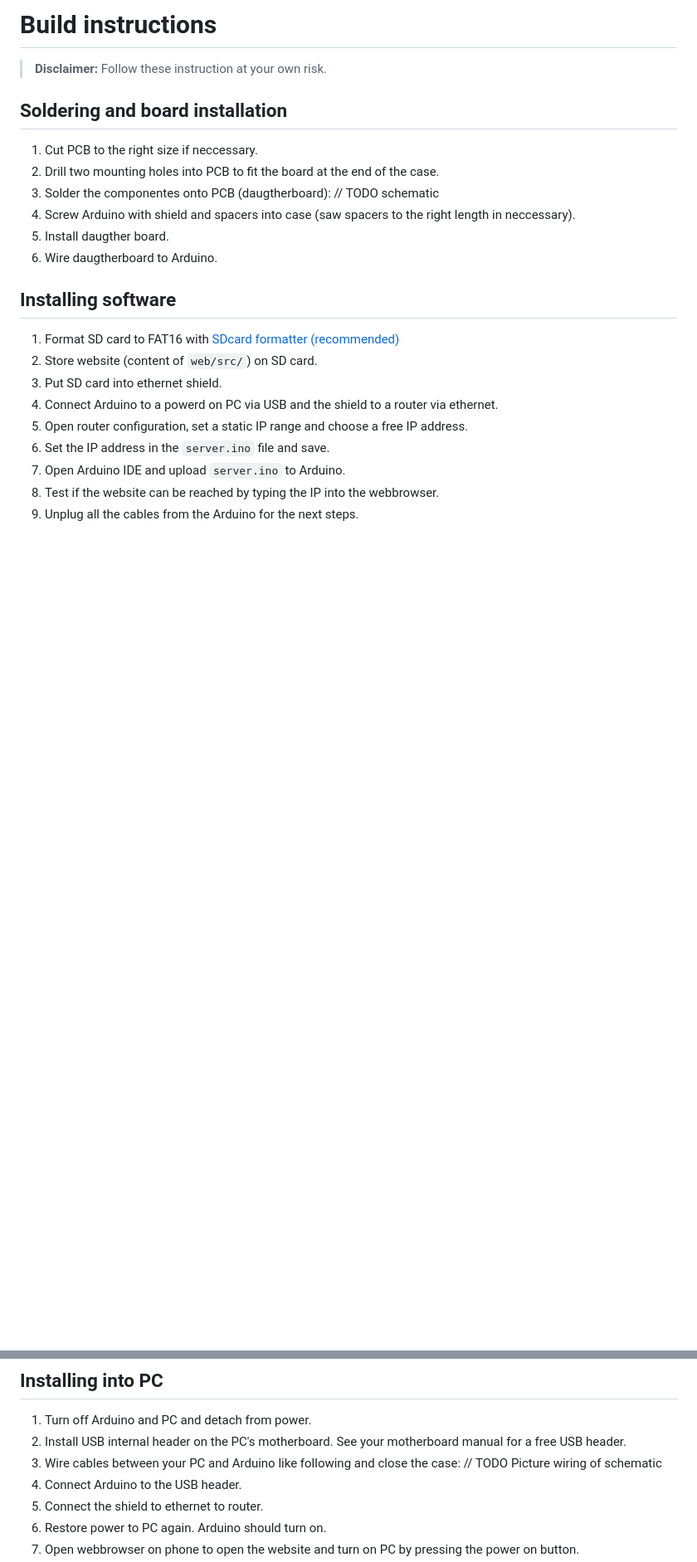
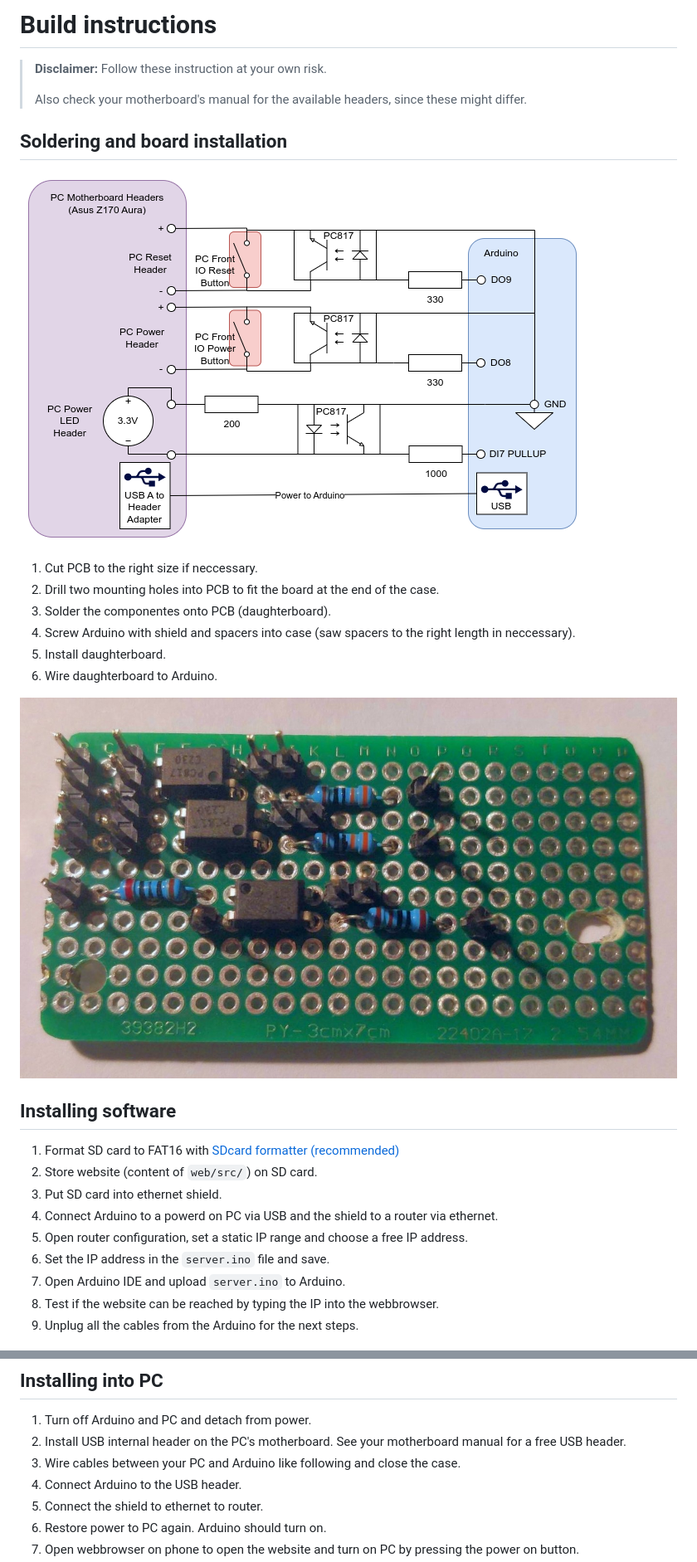
Before and after one commit to MatiasG19/arduino-remote-switch, a Markdown page: docs/BuildInstructions.md, 2 parts joined by grey strips. Shown: that part at 83% size. GitHub-like rendering; pictures changed too: docs/Assets/daughterboard.png (added), docs/Assets/schematic.png (added); blank space fills up the shorter version.

Commit message:
Add schematic and board pic

```diff
--- a/docs/BuildInstructions.md
+++ b/docs/BuildInstructions.md
@@ -1,16 +1,21 @@
 # Build instructions
 
 > **Disclaimer:** Follow these instruction at your own risk.
+>
+> Also check your motherboard's manual for the available headers, since these might differ.
 
 ## Soldering and board installation
 
+![Schematic](./Assets/schematic.png)
+
 1. Cut PCB to the right size if neccessary.
 2. Drill two mounting holes into PCB to fit the board at the end of the case.
-3. Solder the componentes onto PCB (daugtherboard):
-   // TODO schematic
+3. Solder the componentes onto PCB (daughterboard).
 4. Screw Arduino with shield and spacers into case (saw spacers to the right length in neccessary).
-5. Install daugther board.
-6. Wire daugtherboard to Arduino.
+5. Install daughterboard.
+6. Wire daughterboard to Arduino.
+
+![Daughterboard](./Assets/daughterboard.png)
 
 ## Installing software
 
@@ -28,8 +33,7 @@
 
 1. Turn off Arduino and PC and detach from power.
 2. Install USB internal header on the PC's motherboard. See your motherboard manual for a free USB header.
-3. Wire cables between your PC and Arduino like following and close the case:
-   // TODO Picture wiring of schematic
+3. Wire cables between your PC and Arduino like following and close the case.
 4. Connect Arduino to the USB header.
 5. Connect the shield to ethernet to router.
 6. Restore power to PC again. Arduino should turn on.
```
Also changed, not shown: docs/ToolsAndMaterials.md (+1 -1 lines), 2 other files.
